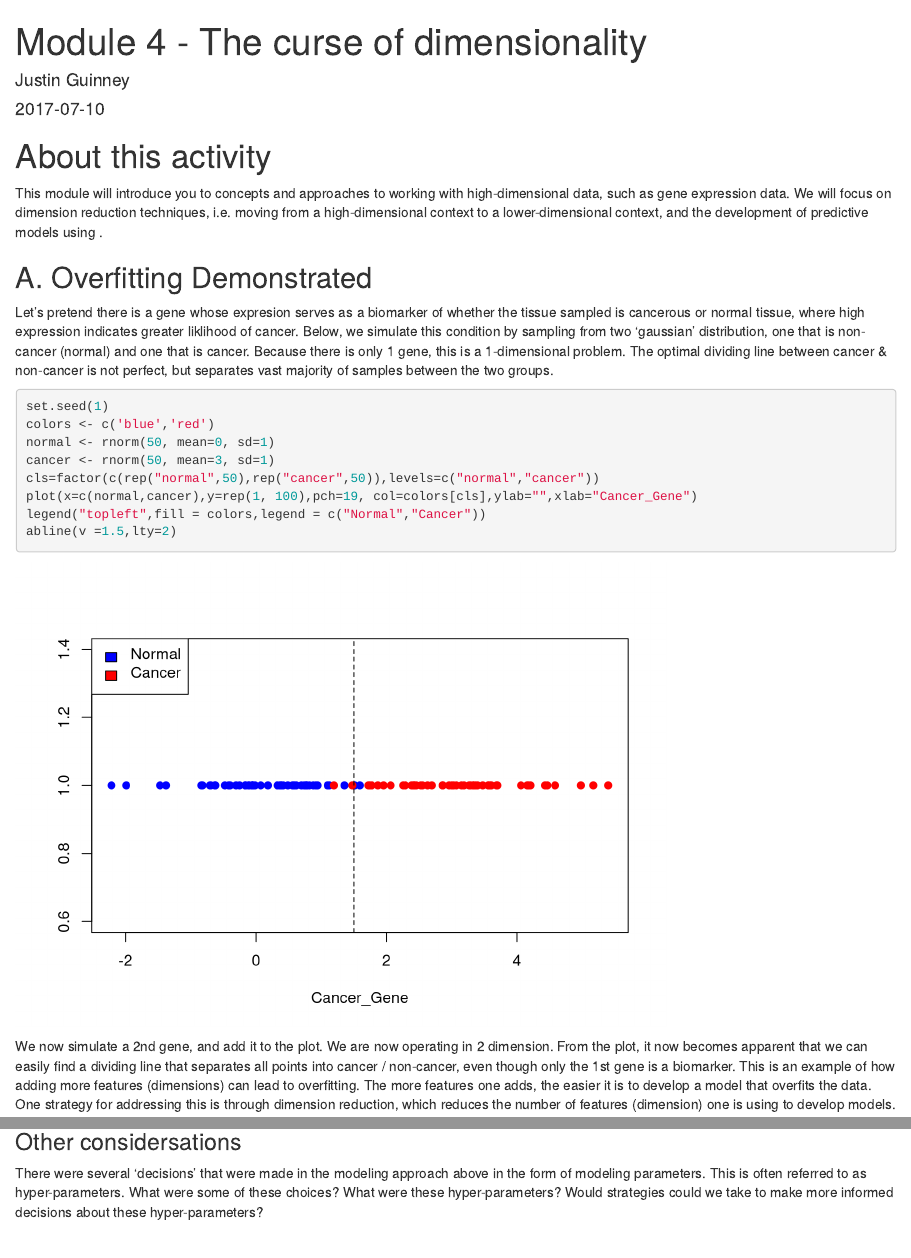
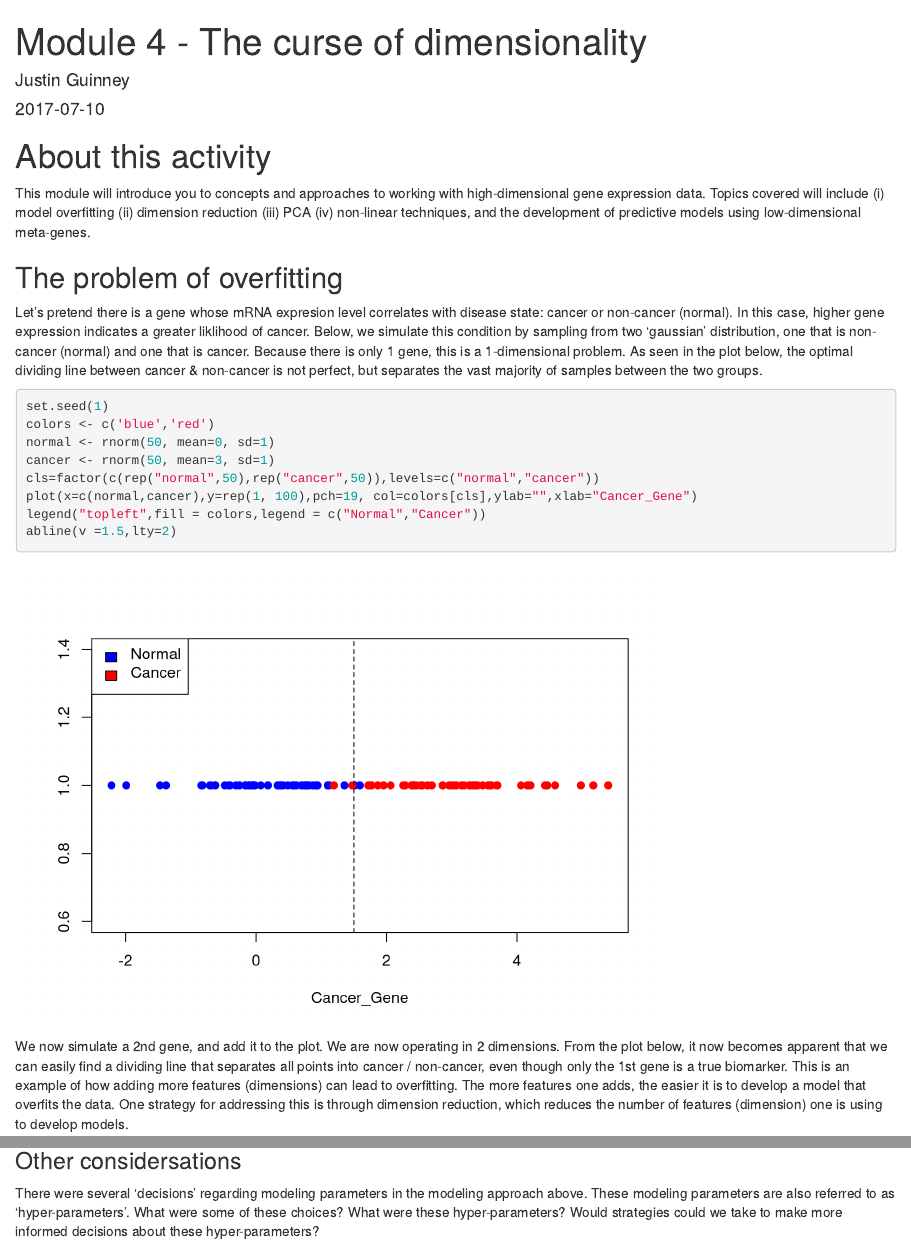
Before and after one commit to mc2-center/minidream-r-env, an R Markdown document (modules/module4/module4.Rmd): the page in a window 1100 px wide, from its top, and a second part further down, joined at a grey line. Rendered offline with R 4.5, knitr and Pandoc, with nearby package versions; some code elsewhere in the file could not run offline.

Commit message:
syncing latest changes to activity 4 text

````diff
--- a/modules/module4/module4.Rmd
+++ b/modules/module4/module4.Rmd
@@ -12,10 +12,10 @@ knitr::opts_chunk$set(echo = TRUE)
 
 # About this activity
 
-This module will introduce you to concepts and approaches to working with high-dimensional data, such as gene expression data. We will focus on dimension reduction techniques, i.e. moving from a high-dimensional context to a lower-dimensional context, and the development of predictive models using .
+This module will introduce you to concepts and approaches to working with high-dimensional gene expression data. Topics covered will include (i) model overfitting (ii) dimension reduction (iii) PCA (iv) non-linear techniques, and the development of predictive models using low-dimensional meta-genes.
 
-## A. Overfitting Demonstrated
-Let's pretend there is a gene whose expresion serves as a biomarker of whether the tissue sampled is cancerous or normal tissue, where high expression indicates greater liklihood of cancer. Below, we simulate this condition by sampling from two 'gaussian' distribution, one that is non-cancer (normal) and one that is cancer. Because there is only 1 gene, this is a 1-dimensional problem. The optimal dividing line between cancer & non-cancer is not perfect, but separates vast majority of samples between the two groups.
+## The problem of overfitting
+Let's pretend there is a gene whose mRNA expresion level correlates with disease state: cancer or non-cancer (normal). In this case, higher gene expression indicates a greater liklihood of cancer. Below, we simulate this condition by sampling from two 'gaussian' distribution, one that is non-cancer (normal) and one that is cancer. Because there is only 1 gene, this is a 1-dimensional problem. As seen in the plot below, the optimal dividing line between cancer & non-cancer is not perfect, but separates the vast majority of samples between the two groups.
 
 ```{r}
 set.seed(1)
@@ -28,7 +28,7 @@ legend("topleft",fill = colors,legend = c("Normal","Cancer"))
 abline(v =1.5,lty=2)
 ```
 
-We now simulate a 2nd gene, and add it to the plot. We are now operating in 2 dimension. From the plot, it now becomes apparent that we can easily find a dividing line that separates all points into cancer / non-cancer, even though only the 1st gene is a biomarker. This is an example of how adding more features (dimensions) can lead to overfitting. The more features one adds, the easier it is to develop a model that overfits the data.  One strategy for addressing this is through dimension reduction, which reduces the number of features (dimension) one is using to develop models.
+We now simulate a 2nd gene, and add it to the plot. We are now operating in 2 dimensions. From the plot below, it now becomes apparent that we can easily find a dividing line that separates all points into cancer / non-cancer, even though only the 1st gene is a true biomarker. This is an example of how adding more features (dimensions) can lead to overfitting. The more features one adds, the easier it is to develop a model that overfits the data.  One strategy for addressing this is through dimension reduction, which reduces the number of features (dimension) one is using to develop models.
 
 ```{r}
 random_gene <- c(rnorm(50, 0, .3), rnorm(50, 1, .3))
@@ -234,7 +235,7 @@ plot(pred3, testClin$time_to_death)
 mtext(paste0("R=",format(R3,digits=2)),side = 3, line=0)
 ```
 ### Other considersations
-There were several 'decisions' that were made in the modeling approach above in the form of modeling parameters. This is often referred to as hyper-parameters. What were some of these choices? What were these hyper-parameters? Would strategies could we take to make more informed decisions about these hyper-parameters?
+There were several 'decisions' regarding modeling parameters in the modeling approach above. These modeling parameters are also referred to as 'hyper-parameters'. What were some of these choices? What were these hyper-parameters? Would strategies could we take to make more informed decisions about these hyper-parameters?
 
 ## BONUS SECTION; non-linear modeling
 
````
Also changed, not shown: modules/module4/module4.Rmd (7 more changed lines).
